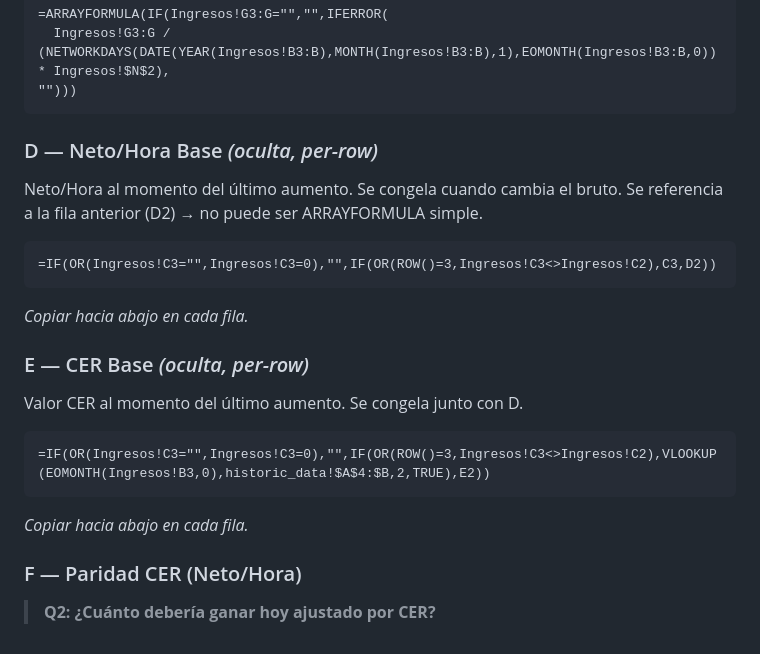
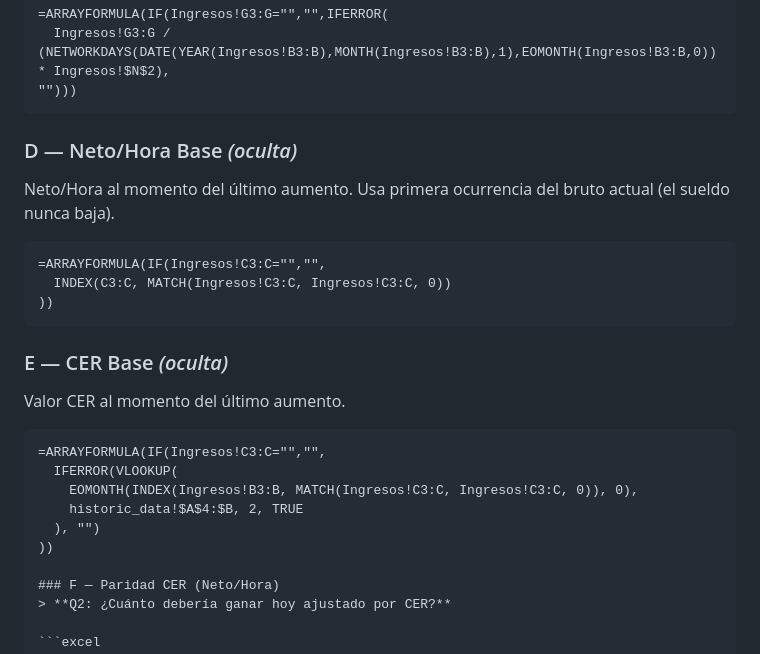
Before and after one commit to AlexONEX/personal-finance, a Markdown page: FORMULAS_SALARIO_OBJETIVO.md, the part around the change. Drawn GitHub-style.

Commit message:
docs: convert D and E to ARRAYFORMULA using first-occurrence approach

````diff
--- a/FORMULAS_SALARIO_OBJETIVO.md
+++ b/FORMULAS_SALARIO_OBJETIVO.md
@@ -27,20 +27,23 @@ Sueldo neto del mes dividido horas trabajadas (8h/día × días hábiles del mes
 "")))
 ```
 
-### D — Neto/Hora Base *(oculta, per-row)*
-Neto/Hora al momento del último aumento. Se congela cuando cambia el bruto.
-Se referencia a la fila anterior (D2) → no puede ser ARRAYFORMULA simple.
+### D — Neto/Hora Base *(oculta)*
+Neto/Hora al momento del último aumento. Usa primera ocurrencia del bruto actual (el sueldo nunca baja).
 ```excel
-=IF(OR(Ingresos!C3="",Ingresos!C3=0),"",IF(OR(ROW()=3,Ingresos!C3<>Ingresos!C2),C3,D2))
+=ARRAYFORMULA(IF(Ingresos!C3:C="","",
+  INDEX(C3:C, MATCH(Ingresos!C3:C, Ingresos!C3:C, 0))
+))
 ```
-*Copiar hacia abajo en cada fila.*
 
-### E — CER Base *(oculta, per-row)*
-Valor CER al momento del último aumento. Se congela junto con D.
+### E — CER Base *(oculta)*
+Valor CER al momento del último aumento.
 ```excel
-=IF(OR(Ingresos!C3="",Ingresos!C3=0),"",IF(OR(ROW()=3,Ingresos!C3<>Ingresos!C2),VLOOKUP(EOMONTH(Ingresos!B3,0),historic_data!$A$4:$B,2,TRUE),E2))
-```
-*Copiar hacia abajo en cada fila.*
+=ARRAYFORMULA(IF(Ingresos!C3:C="","",
+  IFERROR(VLOOKUP(
+    EOMONTH(INDEX(Ingresos!B3:B, MATCH(Ingresos!C3:C, Ingresos!C3:C, 0)), 0),
+    historic_data!$A$4:$B, 2, TRUE
+  ), "")
+))
 
 ### F — Paridad CER (Neto/Hora)
 > **Q2: ¿Cuánto debería ganar hoy ajustado por CER?**
````
